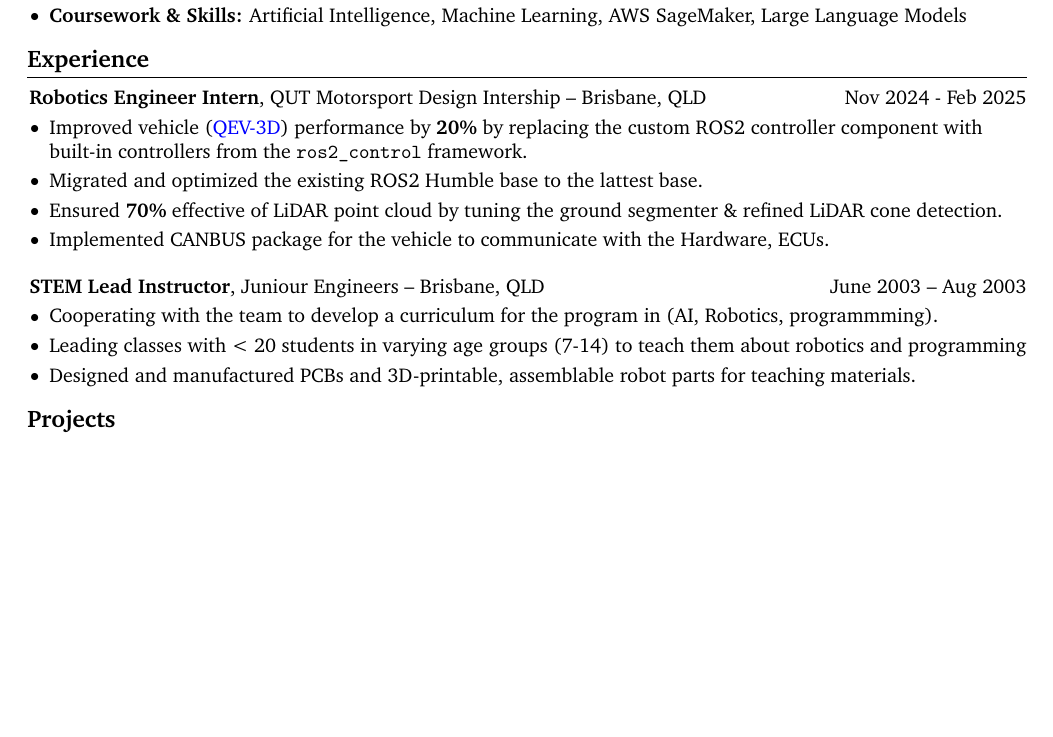
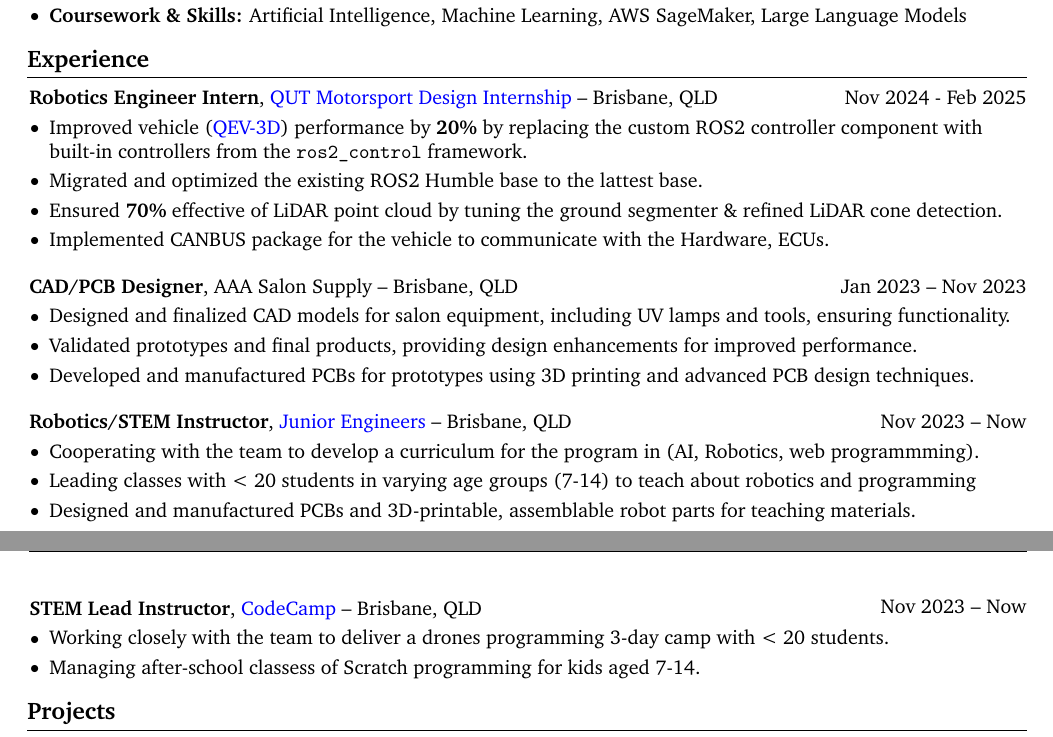
Before and after one commit to bocho0600/Notes, a LaTeX CV (my_resume/resume/resume.tex): part of page 1 of 2 before the commit and two parts of pages 1 and 2 of 2 after it, the two joined at a grey line, cut so that both start at the same text, the shorter picture padded with empty space. Compiled offline with pdfLaTeX.

Commit message:
Update resume.tex with new internship details, additional experience, and formatting improvements

```diff
--- a/my_resume/resume/resume.tex
+++ b/my_resume/resume/resume.tex
@@ -278,7 +278,7 @@ I confirm that all URLs (\href{https://example.com}{highlighted in blue}) are sa
 \begin{twocolentry}{
             Nov 2024 - Feb 2025
       }
-      \textbf{Robotics Engineer Intern}, QUT Motorsport Design Intership -- Brisbane, QLD\end{twocolentry}
+      \textbf{Robotics Engineer Intern}, \href{https://qutmotorsport.com/}{QUT Motorsport Design Internship} -- Brisbane, QLD\end{twocolentry}
 
 \vspace{0.10 cm}
 \begin{onecolentry}
@@ -290,27 +290,64 @@ I confirm that all URLs (\href{https://example.com}{highlighted in blue}) are sa
             \item Migrated and optimized the existing ROS2 Humble base to the lattest base.
             \item Ensured \textbf{70\%} effective of LiDAR point cloud by tuning the ground
             segmenter \& refined LiDAR cone detection.
-            \item Implemented CANBUS package for the vehicle to communicate with the Hardware, ECUs.
+            \item Implemented CANBUS package for the vehicle to communicate with the Hardware,
+            ECUs.
 
+      \end{highlights}
+\end{onecolentry}
+
+
+\vspace{0.4 cm}
+
+\begin{twocolentry}{
+            Jan 2023 – Nov 2023
+      }
+      \textbf{CAD/PCB Designer}, AAA Salon Supply -- Brisbane, QLD\end{twocolentry}
+
+\vspace{0.10 cm}
+\begin{onecolentry}
+      \begin{highlights}
+            \item Designed and finalized CAD models for salon equipment, including UV lamps and tools,
+            ensuring functionality.
+            \item Validated prototypes and final products, providing design enhancements for improved
+            performance.
+            \item Developed and manufactured PCBs for prototypes using
+            3D printing and advanced PCB design techniques.
       \end{highlights}
 \end{onecolentry}
 
 \vspace{0.4 cm}
 
 \begin{twocolentry}{
-            June 2003 – Aug 2003
+            Nov 2023 – Now
       }
-      \textbf{STEM Lead Instructor}, Juniour Engineers -- Brisbane, QLD\end{twocolentry}
+      \textbf{Robotics/STEM Instructor}, \href{https://www.juniorengineers.com.au/}{Junior Engineers} -- Brisbane, QLD\end{twocolentry}
 
 \vspace{0.10 cm}
 \begin{onecolentry}
       \begin{highlights}
             \item Cooperating with the team to develop a curriculum for the program in (AI,
-            Robotics, programmming).
-            \item Leading classes with < 20 students in varying age groups (7-14) to teach them
+            Robotics, web programmming).
+            \item Leading classes with < 20 students in varying age groups (7-14) to teach
             about robotics and programming
-            \item Designed and manufactured PCBs and 3D-printable,
-            assemblable robot parts for teaching materials.
+            \item Designed and manufactured PCBs and 3D-printable, assemblable robot parts for
+            teaching materials.
+      \end{highlights}
+\end{onecolentry}
+
+\vspace{0.4 cm}
+
+\begin{twocolentry}{
+            Nov 2023 – Now
+      }
+      \textbf{STEM Lead Instructor}, \href{https://www.codecamp.com.au/}{CodeCamp} -- Brisbane, QLD\end{twocolentry}
+
+\vspace{0.10 cm}
+\begin{onecolentry}
+      \begin{highlights}
+            \item Working closely with the team to deliver a drones programming 3-day camp with < 20 students.
+            \item Managing after-school classess of Scratch programming for kids aged 7-14.
+
       \end{highlights}
 \end{onecolentry}
 
```
Also changed, not shown: my_resume/resume/resume.pdf, 4 other files.
